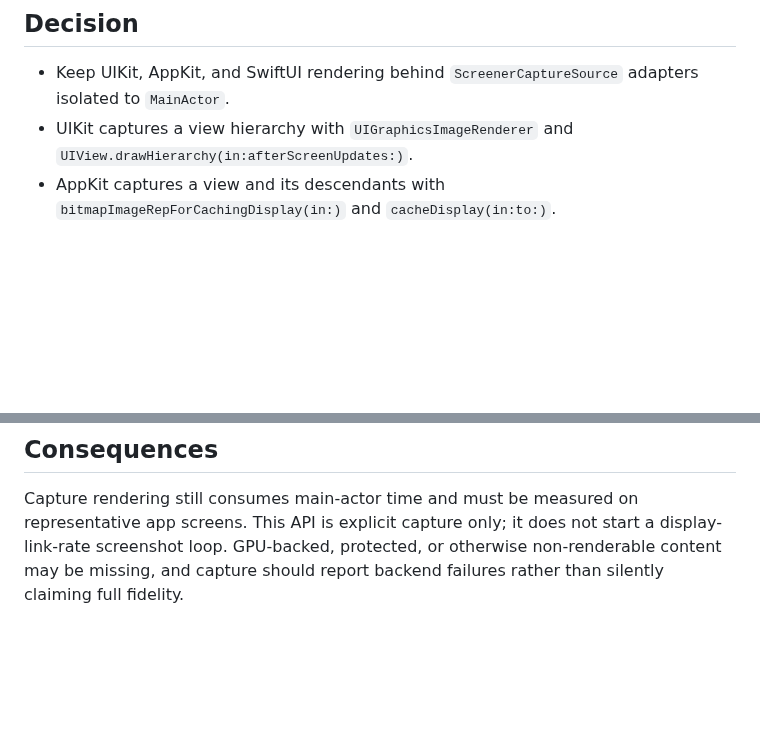
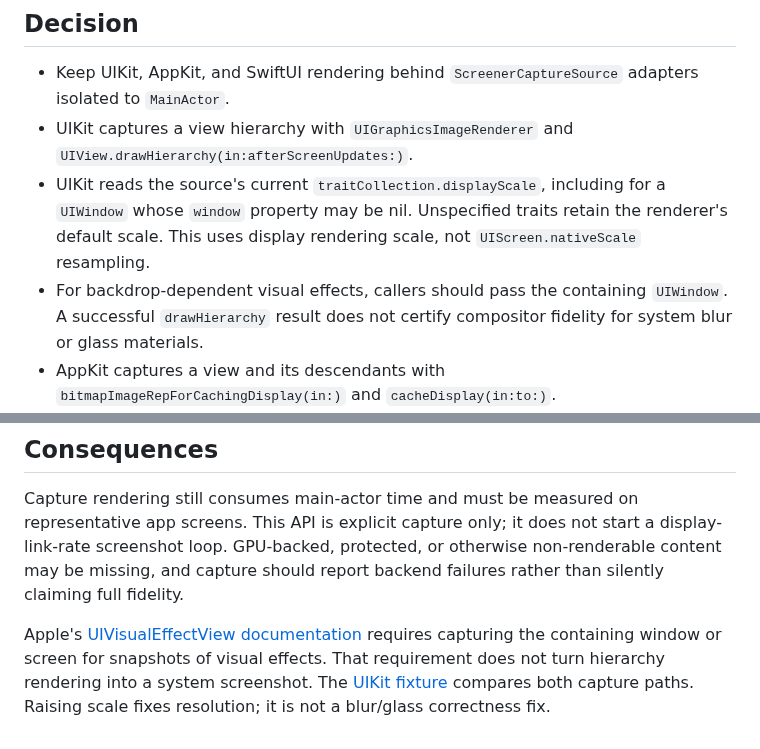
Before and after one commit to SoundBlaster/Screener, a Markdown page: docs/adr/ADR-0005-native-capture-adapters.md, 2 parts joined by grey strips. GitHub-like rendering; blank space fills up the shorter version.

```diff
--- a/docs/adr/ADR-0005-native-capture-adapters.md
+++ b/docs/adr/ADR-0005-native-capture-adapters.md
@@ -7,6 +7,8 @@ Date: 2026-10-05
 
 - Keep UIKit, AppKit, and SwiftUI rendering behind `ScreenerCaptureSource` adapters isolated to `MainActor`.
 - UIKit captures a view hierarchy with `UIGraphicsImageRenderer` and `UIView.drawHierarchy(in:afterScreenUpdates:)`.
+- UIKit reads the source's current `traitCollection.displayScale`, including for a `UIWindow` whose `window` property may be nil. Unspecified traits retain the renderer's default scale. This uses display rendering scale, not `UIScreen.nativeScale` resampling.
+- For backdrop-dependent visual effects, callers should pass the containing `UIWindow`. A successful `drawHierarchy` result does not certify compositor fidelity for system blur or glass materials.
 - AppKit captures a view and its descendants with `bitmapImageRepForCachingDisplay(in:)` and `cacheDisplay(in:to:)`.
 - SwiftUI supports explicit subtrees through `ImageRenderer`; capture a hosted root window through UIKit/AppKit when the full app environment is required.
 - Return a `CGImage` from the synchronous render step. PNG encoding, atomic blob publication, and timeline append happen after the image is passed to the recorder actor.
@@ -19,3 +21,9 @@ Each platform has a native render path, while trace persistence remains independ
 ## Consequences
 
 Capture rendering still consumes main-actor time and must be measured on representative app screens. This API is explicit capture only; it does not start a display-link-rate screenshot loop. GPU-backed, protected, or otherwise non-renderable content may be missing, and capture should report backend failures rather than silently claiming full fidelity.
+
+Apple's [UIVisualEffectView documentation](https://developer.apple.com/documentation/uikit/uivisualeffectview)
+requires capturing the containing window or screen for snapshots of visual effects.
+That requirement does not turn hierarchy rendering into a system screenshot. The
+[UIKit fixture](../../Examples/UIKitCaptureFixture/README.md) compares both capture
+paths. Raising scale fixes resolution; it is not a blur/glass correctness fix.
```
Also changed, not shown: Examples/UIKitCaptureFixture/README.md (added, +41 -0 lines), README.md (+12 -0 lines), docs/validation/uikit-2026-10-09/materials-adapter.png (added), docs/validation/uikit-2026-10-09/materials-system.png (added), docs/validation/uikit-2026-10-09/menu-adapter.png (added), docs/validation/uikit-2026-10-09/menu-system.png (added), 13 other files.
